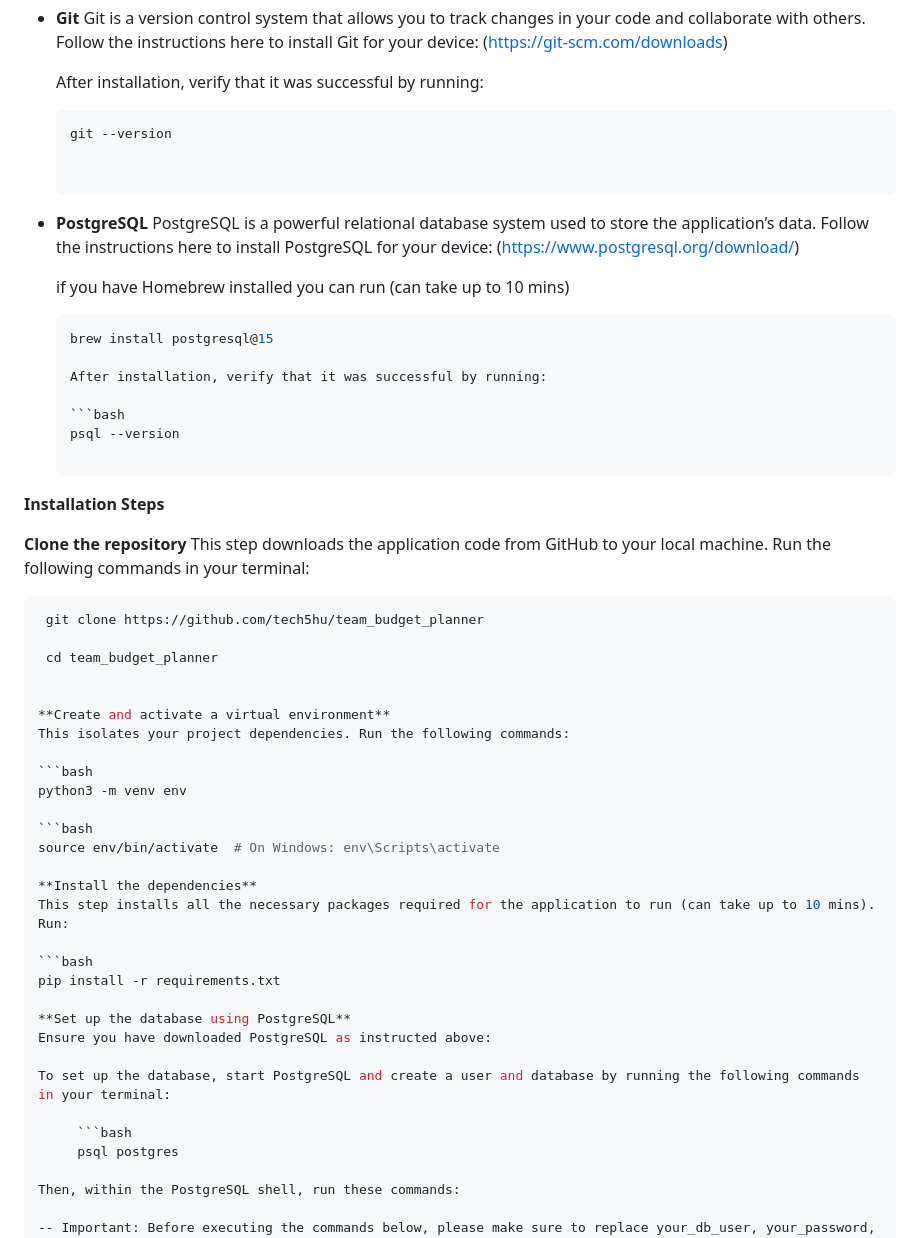
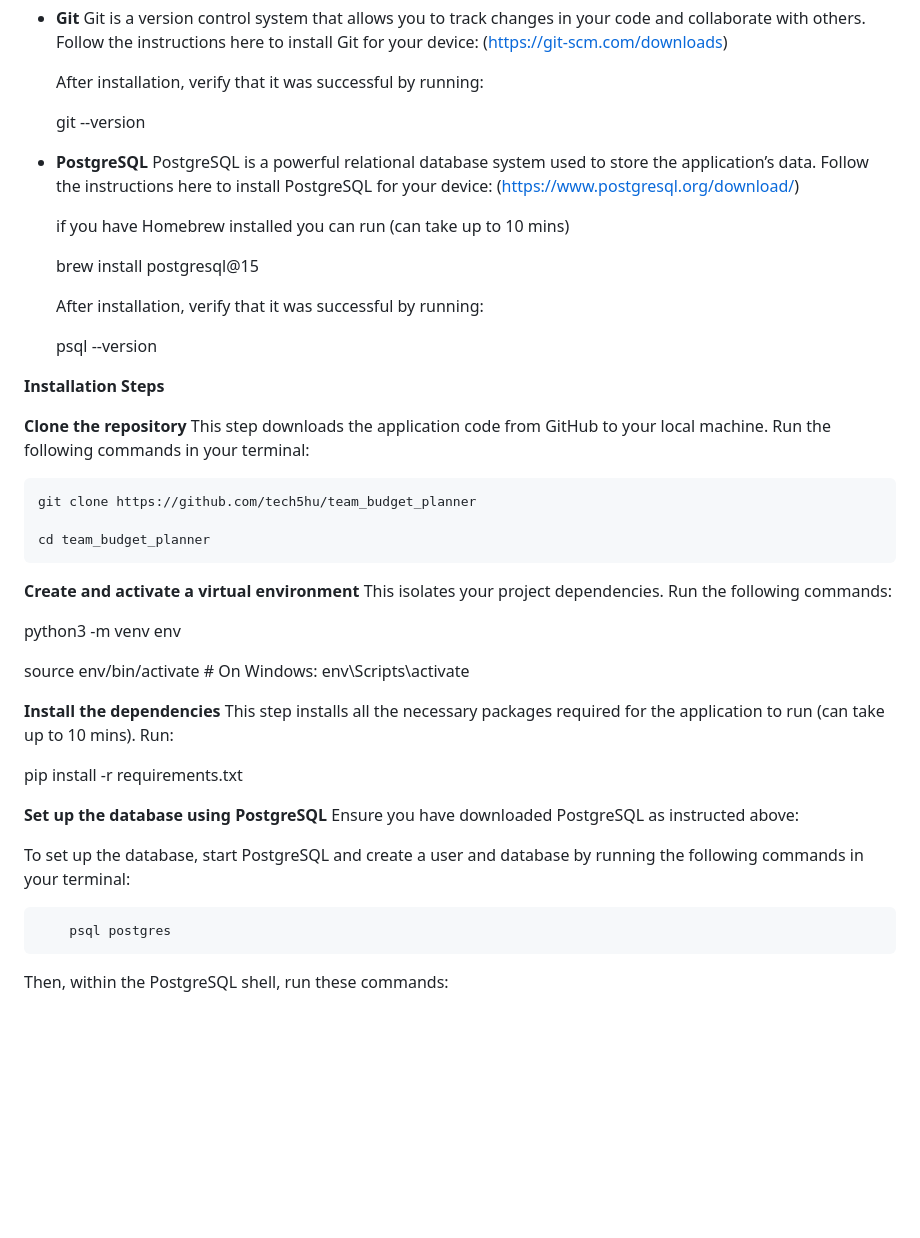
Before and after one commit to tech5hu/team_budget_planner, a Markdown page: README.md, the part around one of its changes. Drawn GitHub-style; blank space fills up the shorter version.

````diff
--- a/README.md
+++ b/README.md
@@ -21,7 +21,7 @@ This command will display the installed Python version.
 
     After installation, verify that it was successful by running:
 
-     ```bash
+
      git --version
 
 
@@ -30,12 +30,12 @@ This command will display the installed Python version.
 
    if you have Homebrew installed you can run (can take up to 10 mins)
 
-     ```bash
+
      brew install postgresql@15
 
    After installation, verify that it was successful by running:
 
-     ```bash
+
      psql --version
 
 **Installation Steps**
@@ -43,7 +43,7 @@ This command will display the installed Python version.
 **Clone the repository**
   This step downloads the application code from GitHub to your local machine. Run the following commands in your terminal:
 
-   ```bash
+
     git clone https://github.com/tech5hu/team_budget_planner
 
     cd team_budget_planner
@@ -52,16 +52,16 @@ This command will display the installed Python version.
 **Create and activate a virtual environment**
   This isolates your project dependencies. Run the following commands:
 
-   ```bash
+
    python3 -m venv env
 
-   ```bash
+
    source env/bin/activate  # On Windows: env\Scripts\activate
 
 **Install the dependencies**
   This step installs all the necessary packages required for the application to run (can take up to 10 mins). Run:
 
-   ```bash
+
    pip install -r requirements.txt
 
 **Set up the database using PostgreSQL**
@@ -69,7 +69,7 @@ This command will display the installed Python version.
 
   To set up the database, start PostgreSQL and create a user and database by running the following commands in your terminal:
 
-        ```bash
+
         psql postgres
 
   Then, within the PostgreSQL shell, run these commands:
````
Also changed, not shown: other parts of README.md (+9 -9 lines).
